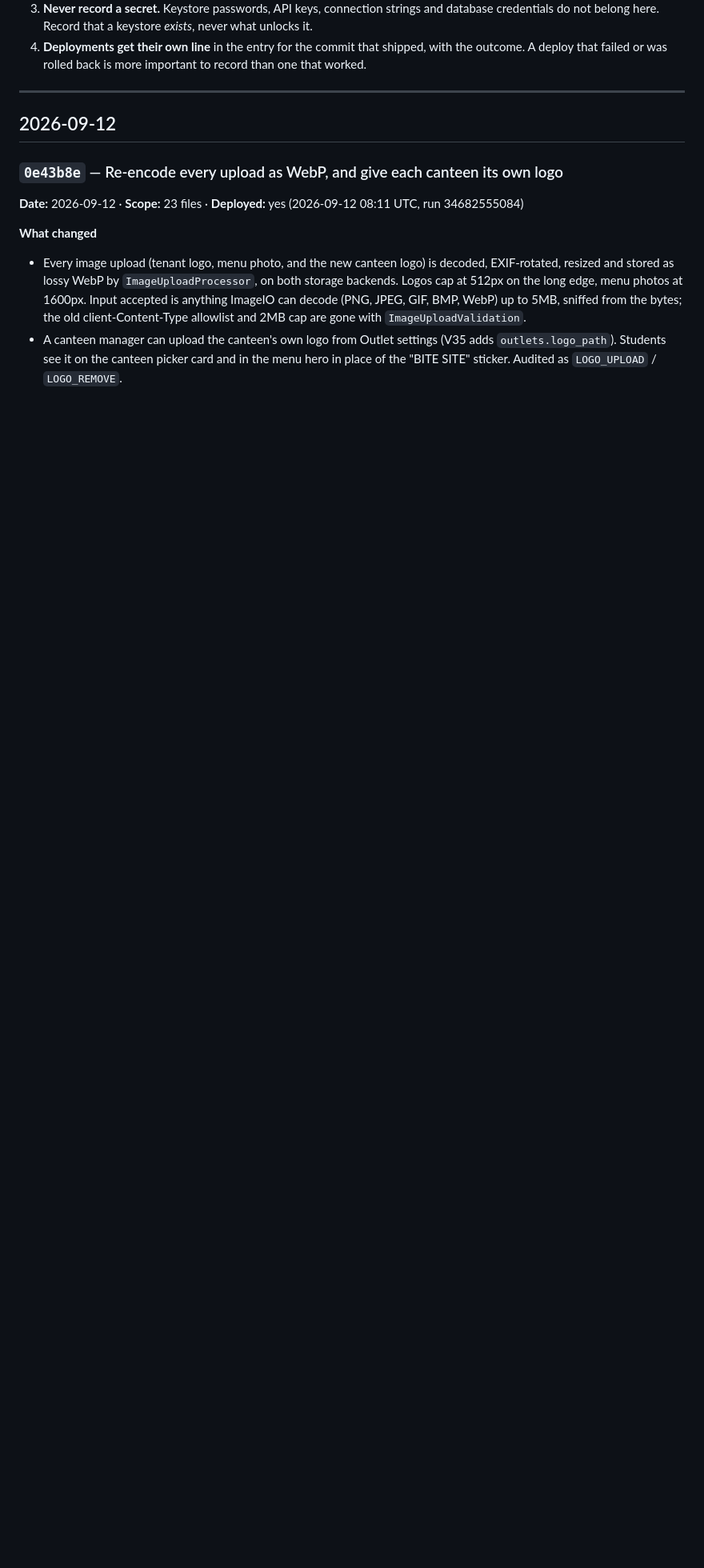
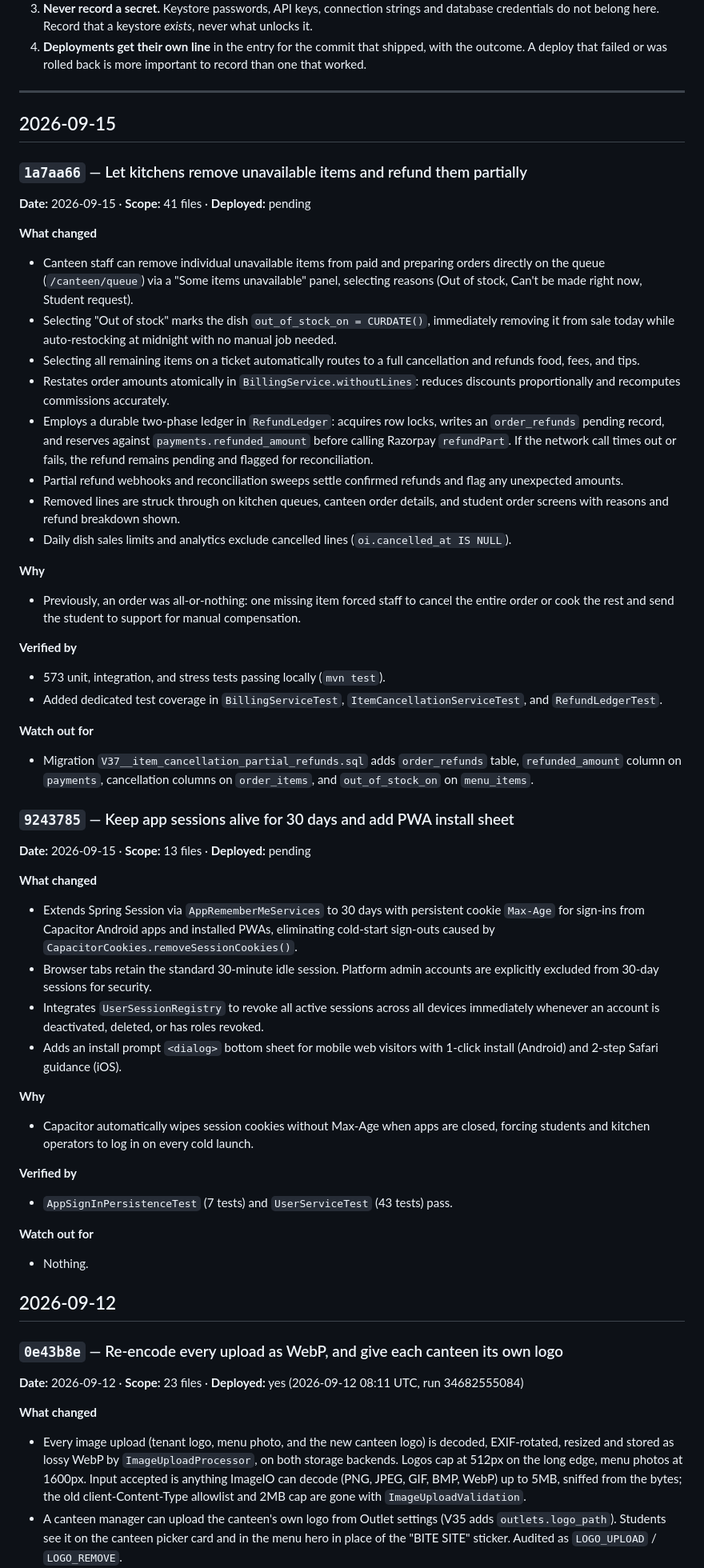
Before and after one commit to Sweta113Sharma/bite-site, a Markdown page: LEDGER.md, the part around the change. Shown at 80% size. Drawn GitHub-style; blank space fills up the shorter version.

Commit message:
Ledger: entries for 9243785 and 1a7aa66

```diff
--- a/LEDGER.md
+++ b/LEDGER.md
@@ -49,6 +49,49 @@ and *what it might have broken*. A commit with no entry is work nobody can audit
    than one that worked.
 
 ---
+
+## 2026-09-15
+
+### `1a7aa66` — Let kitchens remove unavailable items and refund them partially
+**Date:** 2026-09-15 · **Scope:** 41 files · **Deployed:** pending
+
+**What changed**
+- Canteen staff can remove individual unavailable items from paid and preparing orders directly on the queue (`/canteen/queue`) via a "Some items unavailable" panel, selecting reasons (Out of stock, Can't be made right now, Student request).
+- Selecting "Out of stock" marks the dish `out_of_stock_on = CURDATE()`, immediately removing it from sale today while auto-restocking at midnight with no manual job needed.
+- Selecting all remaining items on a ticket automatically routes to a full cancellation and refunds food, fees, and tips.
+- Restates order amounts atomically in `BillingService.withoutLines`: reduces discounts proportionally and recomputes commissions accurately.
+- Employs a durable two-phase ledger in `RefundLedger`: acquires row locks, writes an `order_refunds` pending record, and reserves against `payments.refunded_amount` before calling Razorpay `refundPart`. If the network call times out or fails, the refund remains pending and flagged for reconciliation.
+- Partial refund webhooks and reconciliation sweeps settle confirmed refunds and flag any unexpected amounts.
+- Removed lines are struck through on kitchen queues, canteen order details, and student order screens with reasons and refund breakdown shown.
+- Daily dish sales limits and analytics exclude cancelled lines (`oi.cancelled_at IS NULL`).
+
+**Why**
+- Previously, an order was all-or-nothing: one missing item forced staff to cancel the entire order or cook the rest and send the student to support for manual compensation.
+
+**Verified by**
+- 573 unit, integration, and stress tests passing locally (`mvn test`).
+- Added dedicated test coverage in `BillingServiceTest`, `ItemCancellationServiceTest`, and `RefundLedgerTest`.
+
+**Watch out for**
+- Migration `V37__item_cancellation_partial_refunds.sql` adds `order_refunds` table, `refunded_amount` column on `payments`, cancellation columns on `order_items`, and `out_of_stock_on` on `menu_items`.
+
+### `9243785` — Keep app sessions alive for 30 days and add PWA install sheet
+**Date:** 2026-09-15 · **Scope:** 13 files · **Deployed:** pending
+
+**What changed**
+- Extends Spring Session via `AppRememberMeServices` to 30 days with persistent cookie `Max-Age` for sign-ins from Capacitor Android apps and installed PWAs, eliminating cold-start sign-outs caused by `CapacitorCookies.removeSessionCookies()`.
+- Browser tabs retain the standard 30-minute idle session. Platform admin accounts are explicitly excluded from 30-day sessions for security.
+- Integrates `UserSessionRegistry` to revoke all active sessions across all devices immediately whenever an account is deactivated, deleted, or has roles revoked.
+- Adds an install prompt `<dialog>` bottom sheet for mobile web visitors with 1-click install (Android) and 2-step Safari guidance (iOS).
+
+**Why**
+- Capacitor automatically wipes session cookies without Max-Age when apps are closed, forcing students and kitchen operators to log in on every cold launch.
+
+**Verified by**
+- `AppSignInPersistenceTest` (7 tests) and `UserServiceTest` (43 tests) pass.
+
+**Watch out for**
+- Nothing.
 
 ## 2026-09-12
 
```
